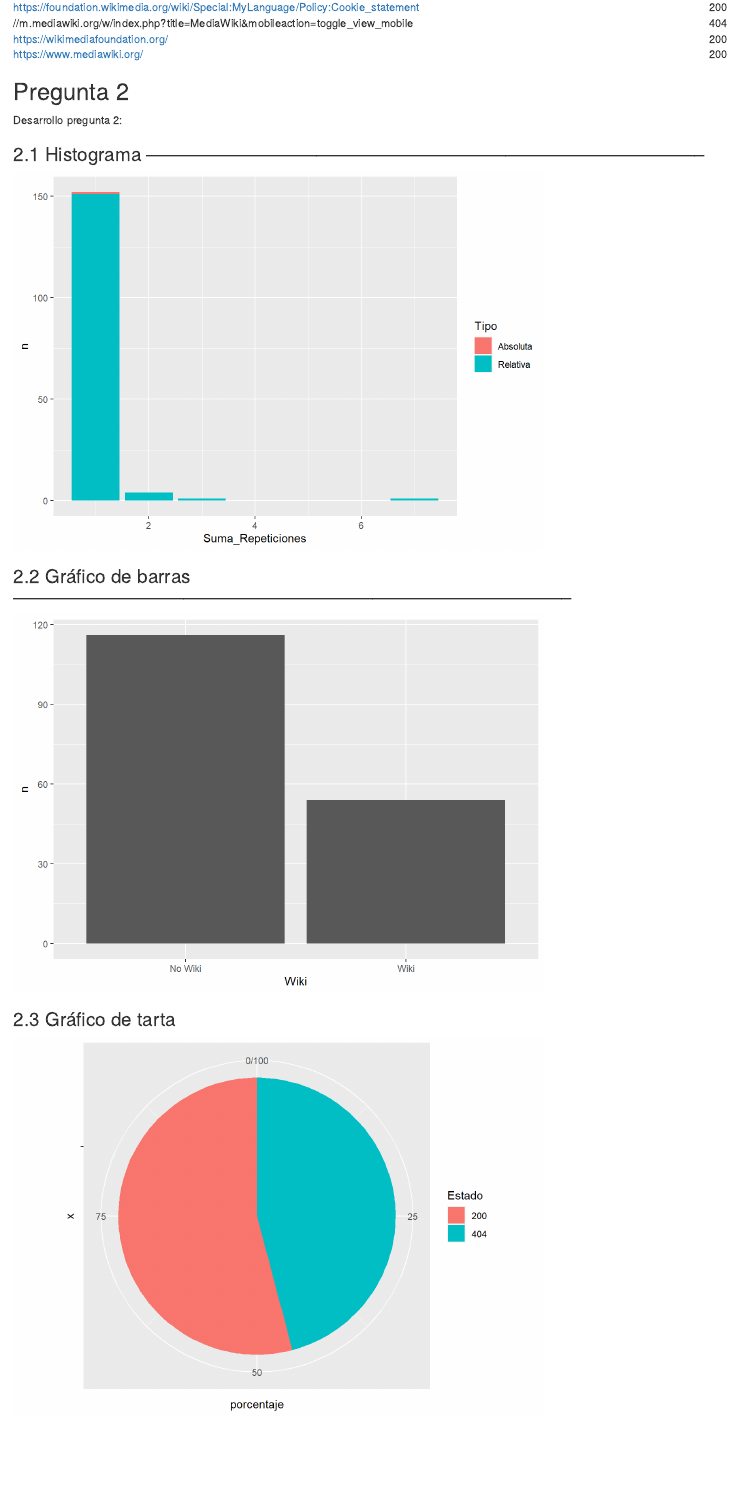
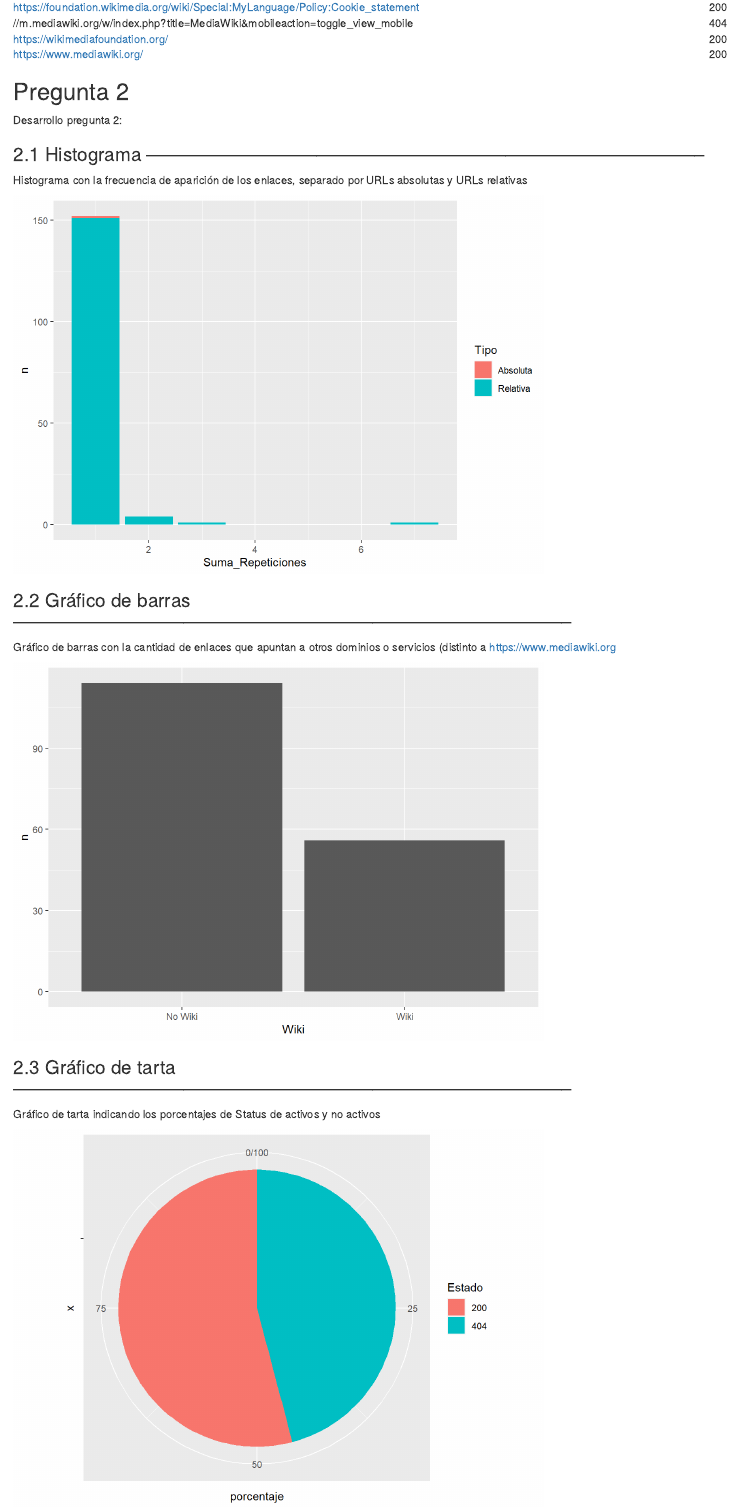
Before and after one commit to nickarm96/DS-Laboratorio2, an R Markdown document (lab2.Rmd): the page in a window 1100 px wide, from 11640 px down. The pictures show the output file lab2.html that the author committed with the source, opened offline.

Commit message:
send4 - 21112023

````diff
--- a/lab2.Rmd
+++ b/lab2.Rmd
@@ -147,12 +148,15 @@ kable(data_enlaces, format = "html")
 
 Desarrollo pregunta 2:
 
-### 2.1 Histograma  -----------------------------------------------------------------------------------------
+### 2.1 Histograma        -----------------------------------------------------------------------------------------
+
+Histograma con la frecuencia de aparición de los enlaces, separado por URLs absolutas y URLs relativas
+
 ```{r histogram, echo=FALSE, cache=TRUE}
 
 dfEnlacesRelAb <- tabla_suma_repeticiones %>% mutate("Tipo" = if_else(startsWith(Registros, "http"), "Absoluta", "Relativa"))
 dfHistogramaNAbRel <- dfEnlacesRelAb %>% count(Suma_Repeticiones,Tipo)
-
+# mostrar grafico histograma
 ggplot(dfHistogramaNAbRel, aes(x=Suma_Repeticiones, y=n, fill = Tipo)) + geom_col()
 
 ```
@@ -160,18 +164,25 @@ ggplot(dfHistogramaNAbRel, aes(x=Suma_Repeticiones, y=n, fill = Tipo)) + geom_co
 
 
 ### 2.2 Gráfico de barras  -----------------------------------------------------------------------------------------
+
+Gráfico de barras con la cantidad de enlaces que apuntan a otros dominios o servicios (distinto a https://www.mediawiki.org
+
 ```{r barras, echo=FALSE, cache=TRUE}
-dominio <- "https://www.mediawiki.org/wiki/"
+dominio <- "https://www.mediawiki.org/"
 
 dfEnlacesWiki <- df %>% mutate(Wiki = if_else(startsWith(as.character(enlaces), dominio), "Wiki", "No Wiki"))
 
 dfEnlacesWikiAg <- dfEnlacesWiki %>% count(Wiki)
+# mostrar grafico de barras
 ggplot(dfEnlacesWikiAg, aes(x = Wiki, y = n)) + geom_col()
 
 ```
 
 
-### 2.3 Gráfico de tarta
+### 2.3 Gráfico de tarta -----------------------------------------------------------------------------------------
+
+Gráfico de tarta indicando los porcentajes de Status de activos y no activos
+
 ```{r tarta, echo=FALSE, cache=TRUE}
 
 dfEnlacesPorc <- data_enlaces %>% count(Estado)
@@ -180,6 +191,7 @@ dfEnlacesPorc$porcentaje <- (dfEnlacesPorc$n / totalEnlaces) * 100
 
 dfEnlacesPorc <- transform(dfEnlacesPorc, Estado = as.character(Estado))
 
+# mostrar grafico de tarta
 ggplot(dfEnlacesPorc, aes(x = "", y = porcentaje, fill = Estado)) + geom_bar(stat = "identity", width = 1) + coord_polar("y", start = 0)
 
 
````
Also changed, not shown: lab2.html, lab2_files/figure-html/barras-1.png, lab2.Rmd (5 more changed lines).
